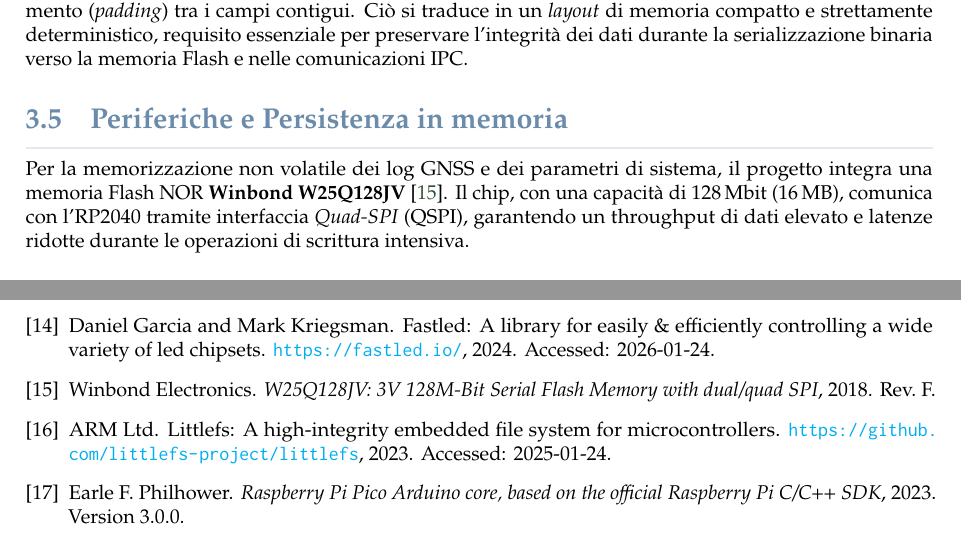
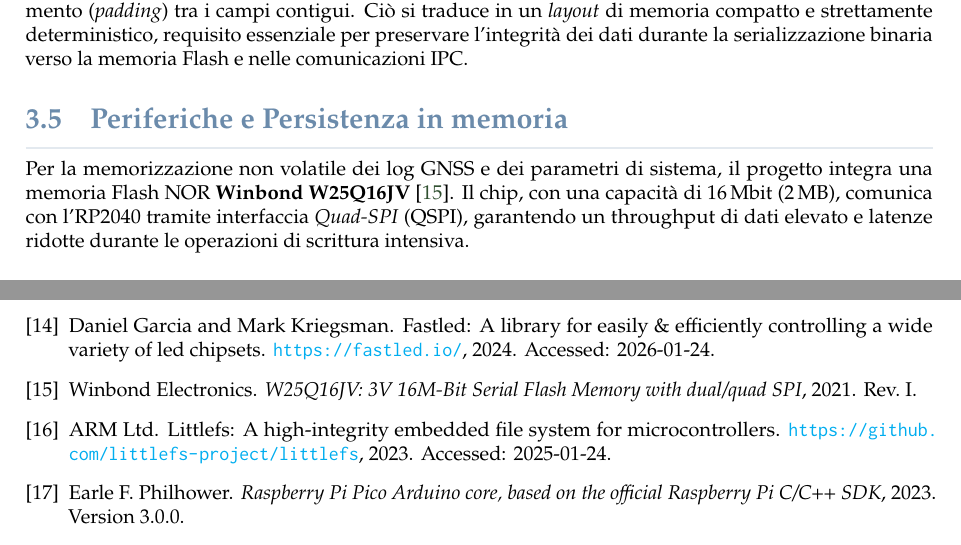
Before and after one commit to 4137314/ppse-lab-firmware, a LaTeX paper (doc/report/src/main.tex, which reads doc/report/src/bibliography/src/hard.bib, doc/report/src/section/src/firmware.tex): two parts of pages 13 and 25 of 25, joined at a grey line, cut so that both start at the same text. Compiled offline with pdfLaTeX.

Commit message:
doc - correzione citazione memoria flash

```diff
--- a/doc/report/src/bibliography/src/hard.bib
+++ b/doc/report/src/bibliography/src/hard.bib
@@ -97,6 +97,6 @@
     organization = {Winbond Electronics},
-    year         = {2018},
-    note         = {Rev. F}
+    year         = {2021},
+    note         = {Rev. I}
 }
 
 % --- Standard NMEA ---
--- a/doc/report/src/section/src/firmware.tex
+++ b/doc/report/src/section/src/firmware.tex
@@ -288,7 +288,7 @@ Infine, l'impiego della direttiva \texttt{packed} impone al compilatore di elimi
 
 \subsection{Periferiche e Persistenza in memoria}
 
-Per la memorizzazione non volatile dei log GNSS e dei parametri di sistema, il progetto integra una memoria Flash NOR \textbf{Winbond W25Q128JV} \cite{w25q128_ds}. Il chip, con una capacità di \qty{128}{Mbit} (\qty{16}{MB}), comunica con l'RP2040 tramite interfaccia \textit{Quad-SPI} (QSPI), garantendo un throughput di dati elevato e latenze ridotte durante le operazioni di scrittura intensiva.
+Per la memorizzazione non volatile dei log GNSS e dei parametri di sistema, il progetto integra una memoria Flash NOR \textbf{Winbond W25Q16JV} \cite{w25q16_ds}. Il chip, con una capacità di \qty{16}{Mbit} (\qty{2}{MB}), comunica con l'RP2040 tramite interfaccia \textit{Quad-SPI} (QSPI), garantendo un throughput di dati elevato e latenze ridotte durante le operazioni di scrittura intensiva.
 
 \subsubsection*{Modulo GNSS: u-blox SAM-M8Q}
 Il sistema di posizionamento si affida al modulo \textbf{u-blox SAM-M8Q} \cite{sam_m8q_ds}, un ricevitore GNSS (\textit{Global Navigation Satellite System}) di fascia professionale che integra un'antenna \textit{patch} ceramica pre-accordata.
```
Also changed, not shown: doc/report/src/section/src/conclusion.tex (+1 -1 lines), doc/report/src/bibliography/src/hard.bib (4 more changed lines), doc/report/src/section/src/firmware.tex (4 more changed lines), 1 other file.
